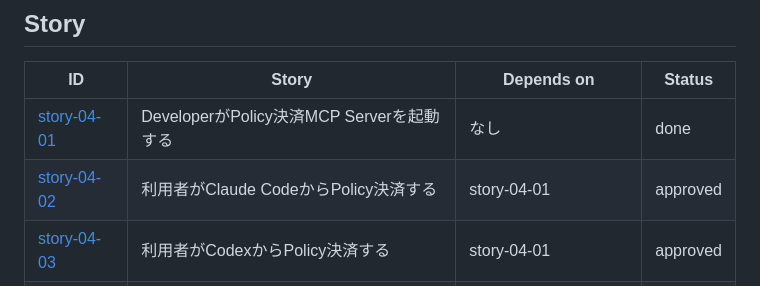
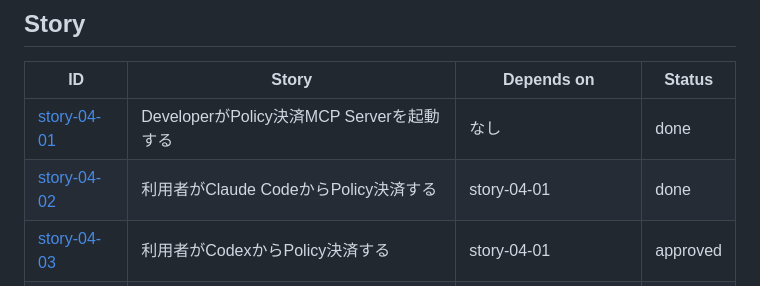
Before and after one commit to Komlock-lab/zk-policy-poc, a Markdown page: docs/epics/epic-04-agent-integration.md, the part around the change. Rendered like a GitHub page.

Commit message:
docs: complete story 04-02
Story: story-04-02

```diff
--- a/docs/epics/epic-04-agent-integration.md
+++ b/docs/epics/epic-04-agent-integration.md
@@ -92,7 +92,7 @@ Phase 3でOwnerはProof付きUserOperationを決定論的なClientからBundler
 | ID | Story | Depends on | Status |
 | --- | --- | --- | --- |
 | [story-04-01](../stories/epic-04/story-04-01-developer-starts-payment-mcp.md) | DeveloperがPolicy決済MCP Serverを起動する | なし | done |
-| [story-04-02](../stories/epic-04/story-04-02-user-pays-with-claude-code.md) | 利用者がClaude CodeからPolicy決済する | story-04-01 | approved |
+| [story-04-02](../stories/epic-04/story-04-02-user-pays-with-claude-code.md) | 利用者がClaude CodeからPolicy決済する | story-04-01 | done |
 | [story-04-03](../stories/epic-04/story-04-03-user-pays-with-codex.md) | 利用者がCodexからPolicy決済する | story-04-01 | approved |
 | [story-04-04](../stories/epic-04/story-04-04-developer-verifies-agent-compatibility.md) | Developerが両Agentの決済互換性を検証する | story-04-02, story-04-03 | approved |
 
```
Also changed, not shown: 1 other file.
